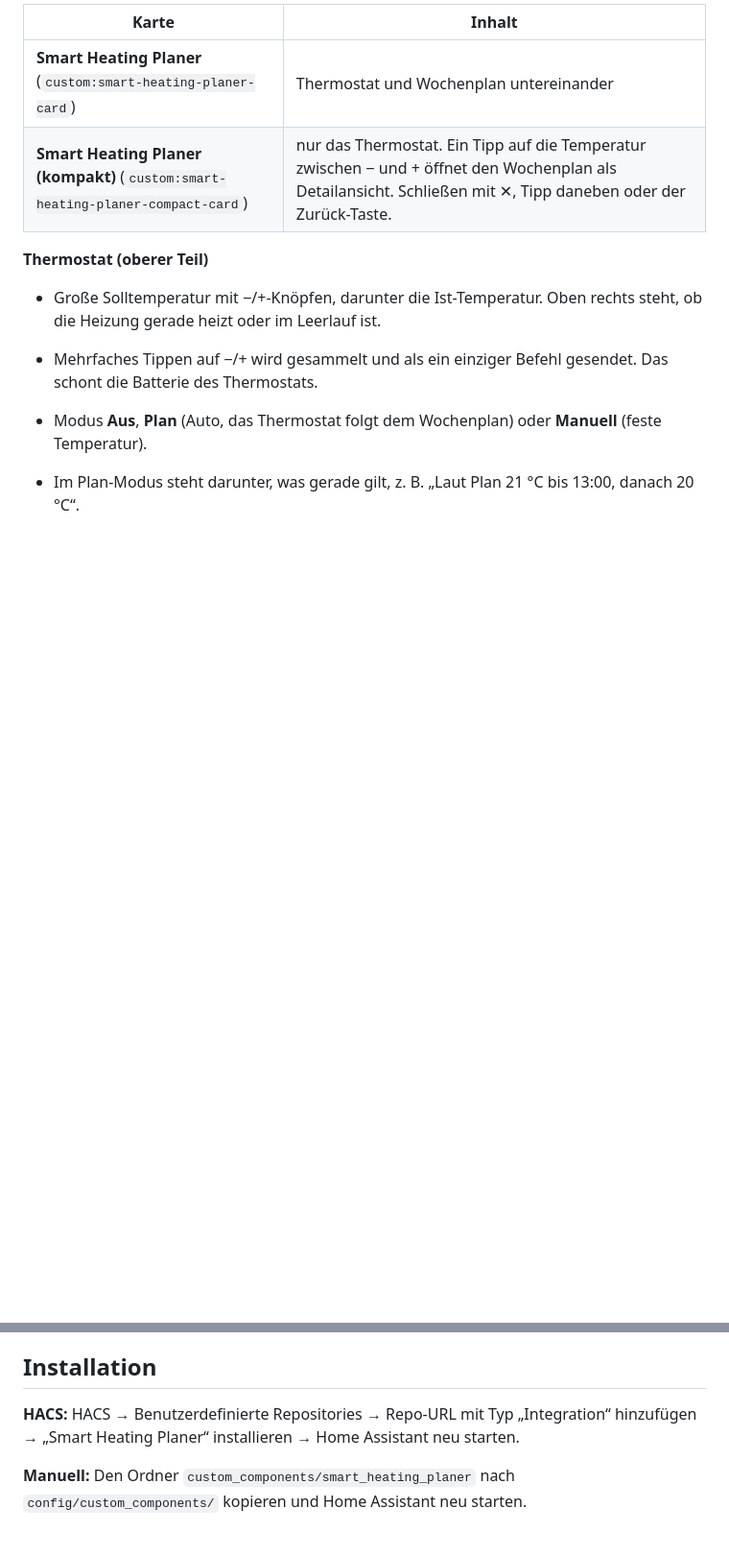
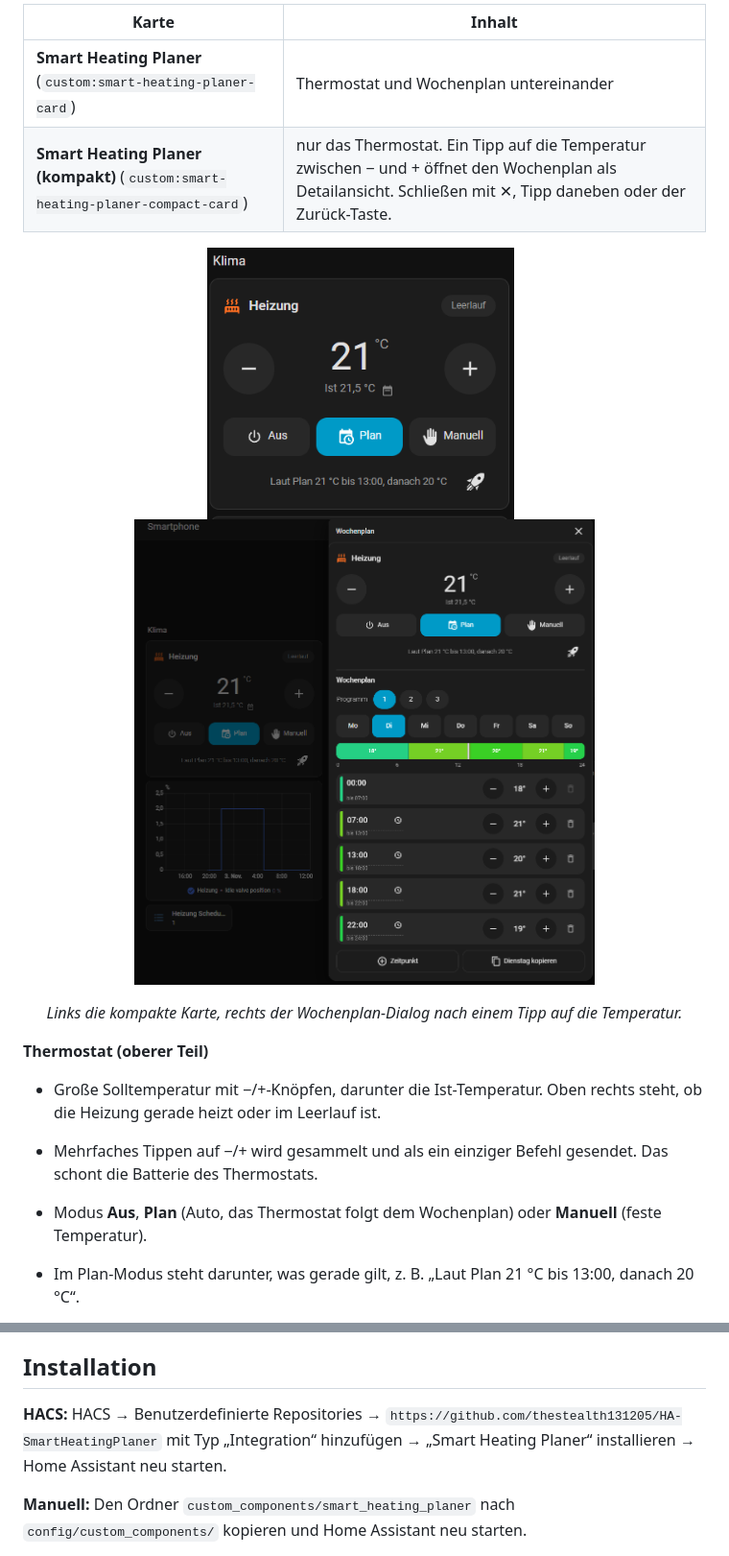
Before and after one commit to thestealth131205/HA-SmartHeatingPlaner, a Markdown page: README.md, 2 parts joined by grey strips. Shown at 96% size. GitHub-like rendering; pictures changed too: docs/screenshot-compact.png (added), docs/screenshot-dialog.png (added); blank space fills up the shorter version.

Commit message:
README: Screenshots der kompakten Karte und des Wochenplan-Dialogs
Co-Authored-By: Claude Opus 5.5 <noreply@anthropic.com>

```diff
--- a/README.md
+++ b/README.md
@@ -16,6 +16,13 @@ Es gibt sie in zwei Varianten:
 |---|---|
 | **Smart Heating Planer** (`custom:smart-heating-planer-card`) | Thermostat und Wochenplan untereinander |
 | **Smart Heating Planer (kompakt)** (`custom:smart-heating-planer-compact-card`) | nur das Thermostat. Ein Tipp auf die Temperatur zwischen − und + öffnet den Wochenplan als Detailansicht. Schließen mit ✕, Tipp daneben oder der Zurück-Taste. |
+
+<p align="center">
+  <img src="docs/screenshot-compact.png" alt="Kompakte Karte: nur das Thermostat mit Boost-Rakete" width="320">
+  &nbsp;
+  <img src="docs/screenshot-dialog.png" alt="Kompakte Karte mit geöffnetem Wochenplan-Dialog" width="480">
+</p>
+<p align="center"><em>Links die kompakte Karte, rechts der Wochenplan-Dialog nach einem Tipp auf die Temperatur.</em></p>
 
 **Thermostat (oberer Teil)**
 - Große Solltemperatur mit −/+-Knöpfen, darunter die Ist-Temperatur. Oben rechts steht, ob die Heizung gerade heizt oder im Leerlauf ist.
@@ -69,7 +76,7 @@ Bei allen Thermostaten funktioniert der obere Teil der Karte (Temperatur und Mod
 
 ## Installation
 
-**HACS:** HACS → Benutzerdefinierte Repositories → Repo-URL mit Typ „Integration“ hinzufügen → „Smart Heating Planer“ installieren → Home Assistant neu starten.
+**HACS:** HACS → Benutzerdefinierte Repositories → `https://github.com/thestealth131205/HA-SmartHeatingPlaner` mit Typ „Integration“ hinzufügen → „Smart Heating Planer“ installieren → Home Assistant neu starten.
 
 **Manuell:** Den Ordner `custom_components/smart_heating_planer` nach `config/custom_components/` kopieren und Home Assistant neu starten.
 
```
